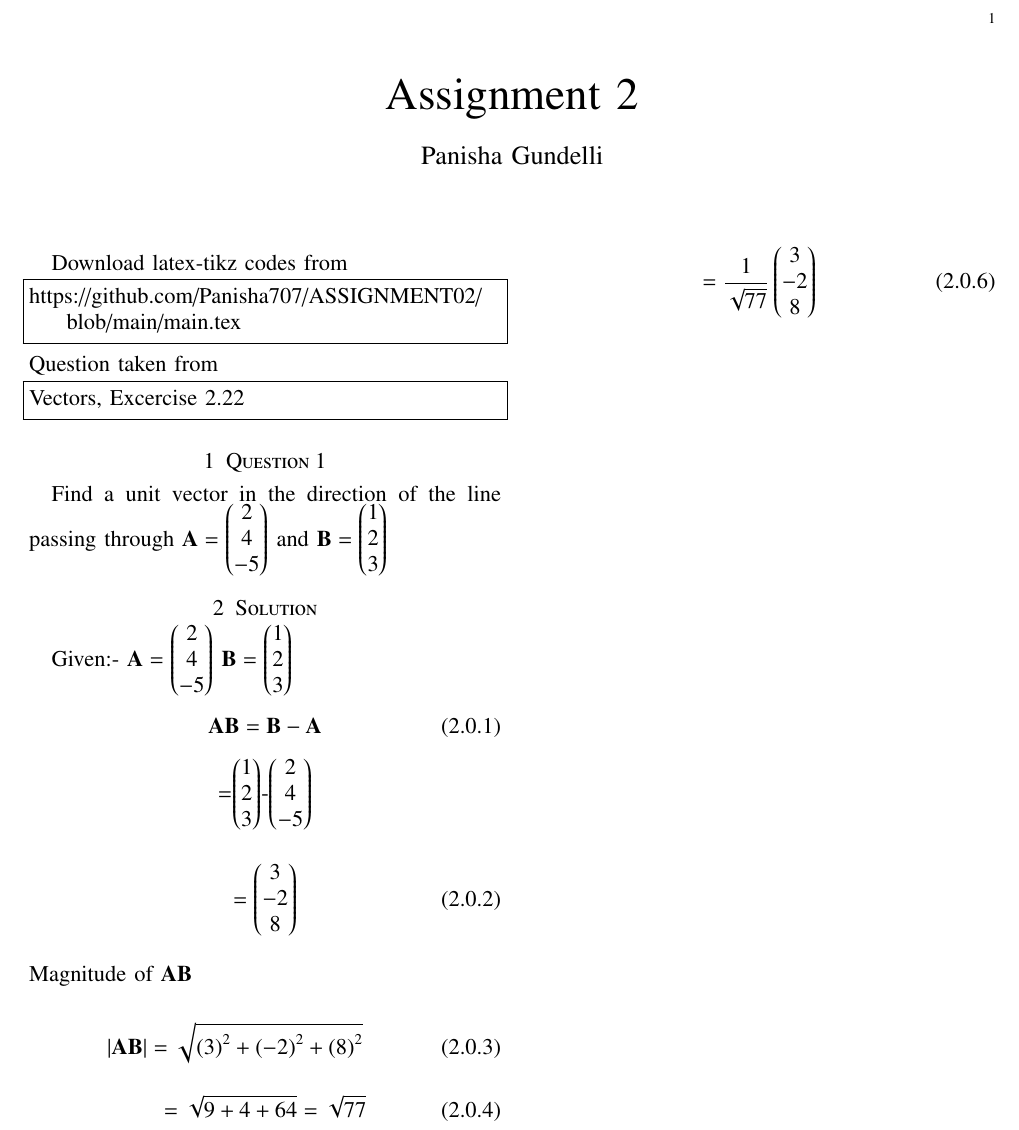
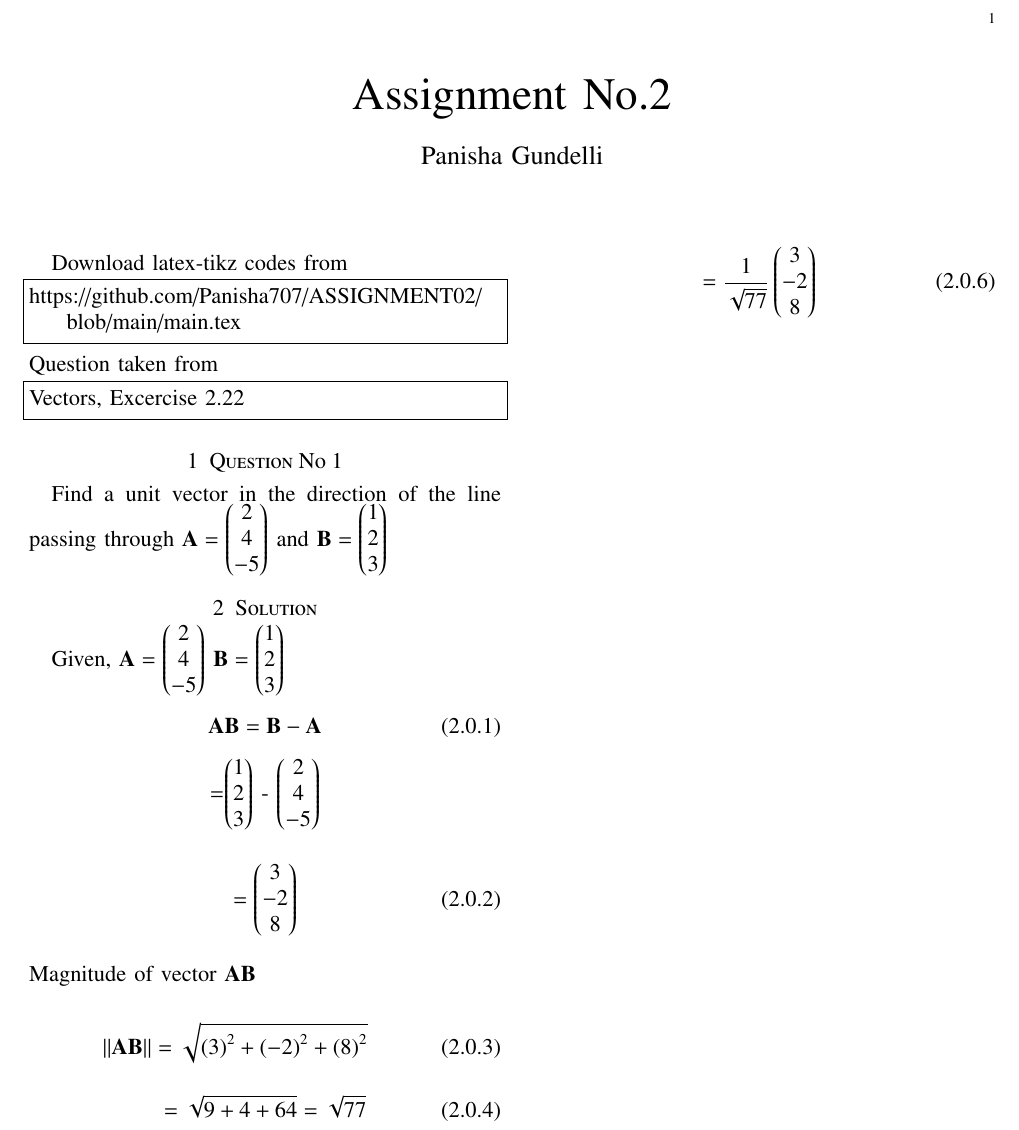
Before and after one commit to Panisha707/ASSIGNMENT02, a LaTeX paper (main.tex): part of the page, cut so that both start at the same text. Compiled offline with pdfLaTeX.

Commit message:
Add files via upload

```diff
--- a/main.tex
+++ b/main.tex
@@ -94,15 +77,12 @@ columns=fullflexible
 \newtheorem{corollary}[theorem]{Corollary}
 \newtheorem{example}{Example}[section]
 \newtheorem{definition}[problem]{Definition}
-%\newtheorem{thm}{Theorem}[section]
-%\newtheorem{defn}[thm]{Definition}
-%\newtheorem{algorithm}{Algorithm}[section]
-%\newtheorem{cor}{Corollary}
+
 \newcommand{\BEQA}{\begin{eqnarray}}
 \newcommand{\EEQA}{\end{eqnarray}}
 \newcommand{\define}{\stackrel{\triangle}{=}}
+\newcommand\hlight[1]{\tikz[overlay, remember picture,baseline=-\the\dimexpr\fontdimen22\textfont2\relax]\node[rectangle,fill=blue!50,rounded corners,fill opacity = 0.2,draw,thick,text opacity =1] {$#1$};}
 \bibliographystyle{IEEEtran}
-%\bibliographystyle{ieeetr}
 \providecommand{\mbf}{\mathbf}
 \providecommand{\pr}[1]{\ensuremath{\Pr\left(#1\right)}}
 \providecommand{\qfunc}[1]{\ensuremath{Q\left(#1\right)}}
@@ -117,44 +97,42 @@ columns=fullflexible
 \providecommand{\rcbrak}[1]{\ensuremath{\left.#1\right\}}}
 \theoremstyle{remark}
 \newtheorem{rem}{Remark}
+\newcommand{\sgn}{\mathop{\mathrm{sgn}}}
+%\providecommand{\abs}[1]{\left\vert#1\right\vert}
+\providecommand{\res}[1]{\Res\displaylimits_{#1}}
+\providecommand{\norm}[1]{$\left\lVert#1\right\rVert$}
+%\providecommand{\norm}[1]{\lVert#1\rVert}
+\providecommand{\mtx}[1]{\mathbf{#1}}
+%\providecommand{\mean}[1]{E\left[ #1 \right]}
+\providecommand{\fourier}{\overset{\mathcal{F}}{ \rightleftharpoons}}
+%\providecommand{\hilbert}{\overset{\mathcal{H}}{ \rightleftharpoons}}
+\providecommand{\system}{\overset{\mathcal{H}}{ \longleftrightarrow}}
+ %\newcommand{\solution}[2]{\textbf{Solution:}{#1}}
+\newcommand{\solution}{\noindent \textbf{Solution: }}
+\newcommand{\cosec}{\,\text{cosec}\,}
+\providecommand{\dec}[2]{\ensuremath{\overset{#1}{\underset{#2}{\gtrless}}}}
 \newcommand{\myvec}[1]{\ensuremath{\begin{pmatrix}#1\end{pmatrix}}}
 \newcommand{\mydet}[1]{\ensuremath{\begin{vmatrix}#1\end{vmatrix}}}
-%\numberwithin{equation}{section}
 \numberwithin{equation}{subsection}
-%\numberwithin{problem}{section}
-%\numberwithin{definition}{section}
 \makeatletter
 \@addtoreset{figure}{problem}
 \makeatother
 \let\StandardTheFigure\thefigure
 \let\vec\mathbf
-%\renewcommand{\thefigure}{\theproblem.\arabic{figure}}
 \renewcommand{\thefigure}{\theproblem}
-%\setlist[enumerate,1]{before=\renewcommand\theequation{\theenumi.\arabic{equation}}
-%\counterwithin{equation}{enumi}
-%\renewcommand{\theequation}{\arabic{subsection}.\arabic{equation}}
 \def\putbox#1#2#3{\makebox[0in][l]{\makebox[#1][l]{}\raisebox{\baselineskip}[0in][0in]{\raisebox{#2}[0in][0in]{#3}}}}
      \def\rightbox#1{\makebox[0in][r]{#1}}
      \def\centbox#1{\makebox[0in]{#1}}
      \def\topbox#1{\raisebox{-\baselineskip}[0in][0in]{#1}}
      \def\midbox#1{\raisebox{-0.5\baselineskip}[0in][0in]{#1}}
 \vspace{3cm}
-\title{Assignment 2}
+\title{Assignment No.2}
 \author{Panisha Gundelli}
-% make the title area
 \maketitle
 \newpage
-%\tableofcontents
 \bigskip
 \renewcommand{\thefigure}{\theenumi}
 \renewcommand{\thetable}{\theenumi}
-%\renewcommand{\theequation}{\theenumi}
-%Download all python codes
-%
-%\begin{lstlisting}
-%svn co https://github.com/JayatiD93/trunk/My_solution_design/codes
-%\end{lstlisting}
-
 Download latex-tikz codes from
 \begin{lstlisting}
 https://github.com/Panisha707/ASSIGNMENT02/blob/main/main.tex
@@ -165,27 +143,27 @@ Question taken from
 Vectors, Excercise 2.22
 \end{lstlisting}
 %
-\section{Question 1}
+\section{Question No 1}
 Find a unit vector in the direction of the line passing through
 $\vec {A}=\myvec {2\\4\\-5}$ and
 $\vec {B}=\myvec {1\\2\\3}$
 \section{Solution}
-Given:-
+Given,
 $\vec {A}=\myvec {2\\4\\-5}$
 $\vec {B}=\myvec {1\\2\\3}$
 \begin{align}
     \vec{AB}=\vec{B}-\vec{A}
 \end{align}
 \begin{center}
-    =\myvec{1\\2\\3}-\myvec{2\\4\\-5}
+    =\myvec{1\\2\\3} - \myvec{2\\4\\-5}
 \end{center}
 \begin{align}
      =\myvec{3\\-2\\8}
 \end{align}
-\\Magnitude of $\vec{AB}$\\
+\\Magnitude of vector $\vec{A}\vec{B}$\\
 \begin{align}
-    \left|\vec{AB}\right|=\sqrt{\left(3\right)^2 + \left(-2\right)^2 + \left(8\right)^2}
-    \end{align}
+{\norm{\vec{A}\vec{B}} =\sqrt{\left(3\right)^2 + \left(-2\right)^2 + \left(8\right)^2}}
+\end{align}
 \begin{align}
     =\sqrt{9+4+64}=\sqrt{77}
     \end{align}
@@ -196,4 +174,4 @@ $\vec {B}=\myvec {1\\2\\3}$
 \begin{align}
     =\frac{1}{\sqrt{77}}\myvec{3\\-2\\8}
 \end{align}
-    \end{document}
+\end{document}
```
Also changed, not shown: main.tex (61 more changed lines).
